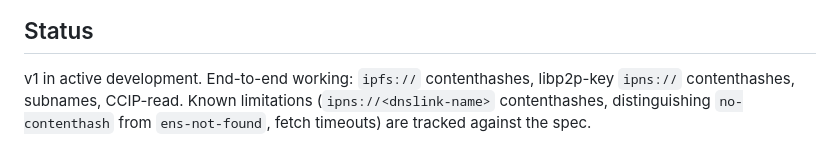
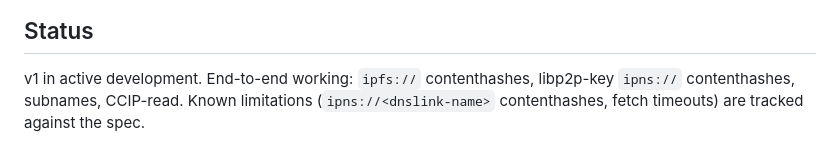
Before and after one commit to cypsela/eth.tennis, a Markdown page: readme.md, the part around the change. Drawn GitHub-style.

Commit message:
docs: drop ens-not-found vs no-contenthash split from open items
We collapsed both into ContenthashNotFound; the prior split is no longer
a known limitation or todo.

```diff
--- a/readme.md
+++ b/readme.md
@@ -95,5 +95,5 @@ content-SW interop, scope boundaries — in
 
 v1 in active development. End-to-end working: `ipfs://` contenthashes,
 libp2p-key `ipns://` contenthashes, subnames, CCIP-read. Known limitations
-(`ipns://<dnslink-name>` contenthashes, distinguishing `no-contenthash` from
-`ens-not-found`, fetch timeouts) are tracked against the spec.
+(`ipns://<dnslink-name>` contenthashes, fetch timeouts) are tracked against
+the spec.
```
